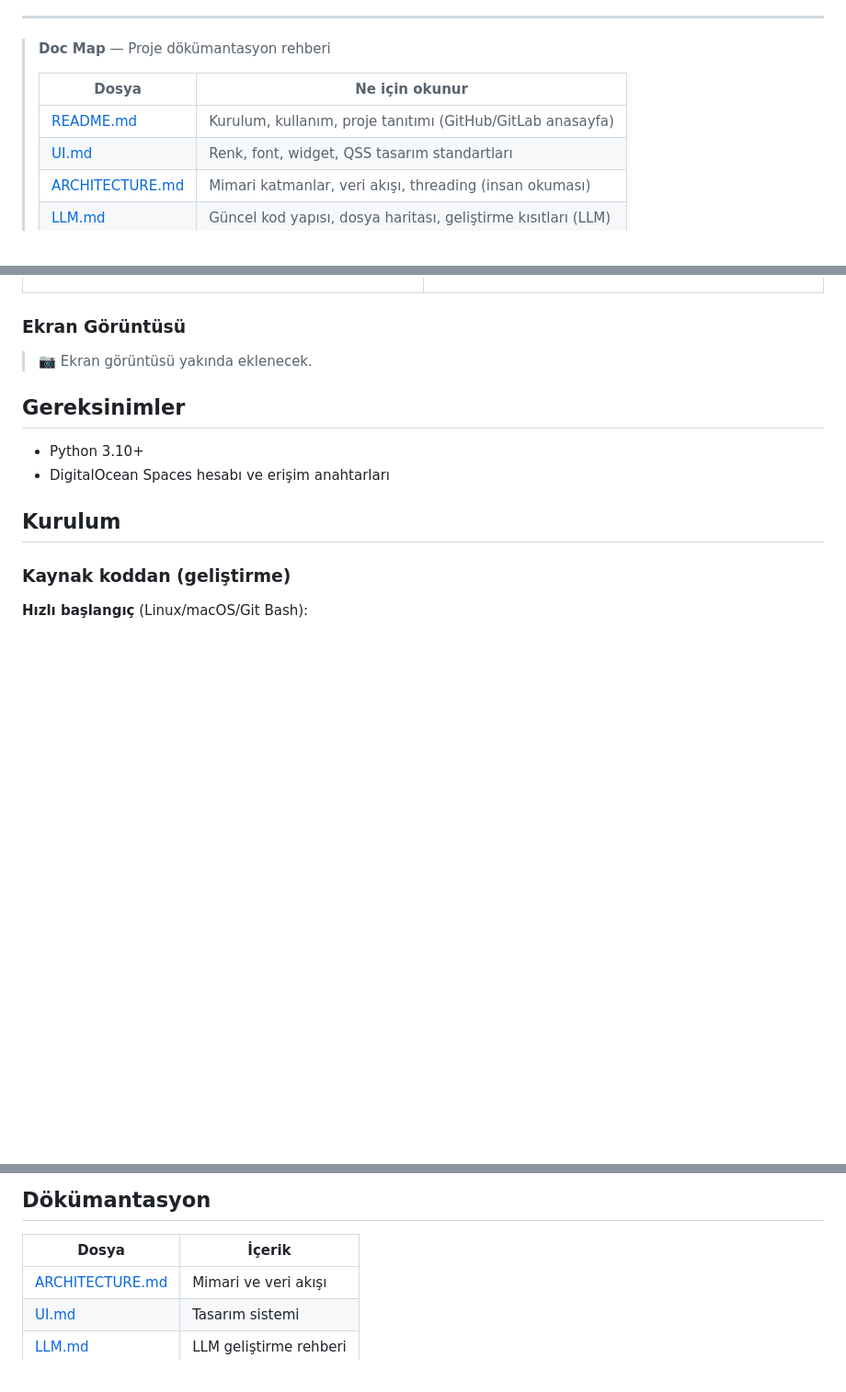
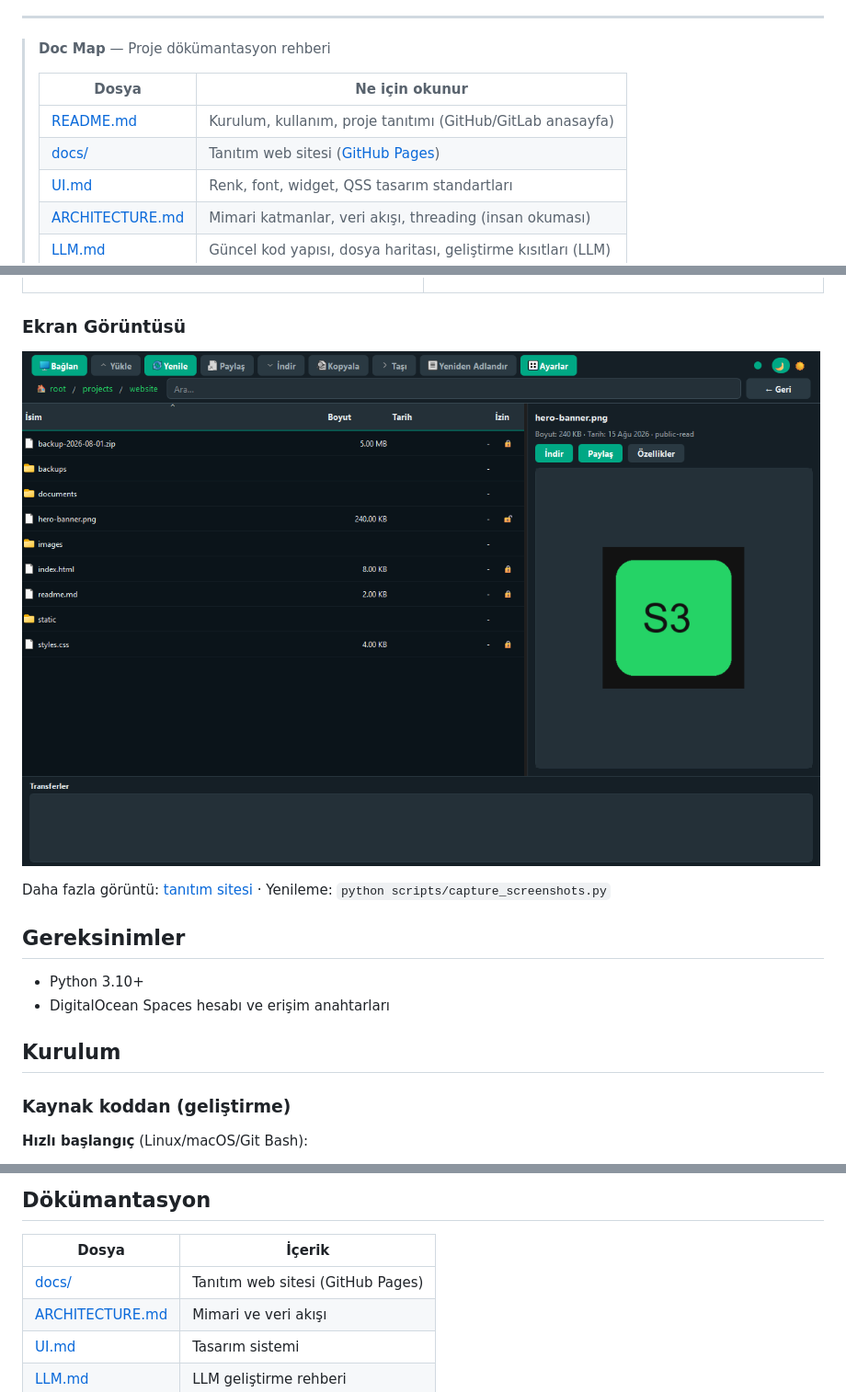
Before and after one commit to bahadirdogru/S3MANAGER, a Markdown page: README.md, 3 parts joined by grey strips. Shown at 92% size. Rendered like a GitHub page; pictures changed too: docs/screenshots/main-dark.png (added); blank space fills up the shorter version.

Commit message:
Add GitHub Pages marketing site under docs/
Static Turkish landing page with WhatsApp-inspired branding, real UI screenshots, OG image, and capture scripts.

```diff
--- a/README.md
+++ b/README.md
@@ -21,6 +22,7 @@
 > | Dosya | Ne için okunur |
 > |-------|----------------|
 > | [README.md](README.md) | Kurulum, kullanım, proje tanıtımı (GitHub/GitLab anasayfa) |
+> | [docs/](docs/) | Tanıtım web sitesi ([GitHub Pages](https://bahadirdogru.github.io/S3MANAGER/)) |
 > | [UI.md](UI.md) | Renk, font, widget, QSS tasarım standartları |
 > | [ARCHITECTURE.md](ARCHITECTURE.md) | Mimari katmanlar, veri akışı, threading (insan okuması) |
 > | [LLM.md](LLM.md) | Güncel kod yapısı, dosya haritası, geliştirme kısıtları (LLM) |
@@ -77,9 +79,9 @@ Bu proje [Bahadır Doğru](https://bahadirdogru.com) tarafından **S3MANAGER** a
 
 ### Ekran Görüntüsü
 
-> 📷 Ekran görüntüsü yakında eklenecek.
+![S3MANAGER ana pencere](docs/screenshots/main-dark.png)
 
-<!-- docs/screenshots/main.png -->
+Daha fazla görüntü: [tanıtım sitesi](https://bahadirdogru.github.io/S3MANAGER/#ekran-goruntuleri) · Yenileme: `python scripts/capture_screenshots.py`
 
 ## Gereksinimler
 
@@ -294,6 +296,7 @@ Bu projenin kodlama sürecinde **LLM (Large Language Model)** araçları kullan
 
 | Dosya | İçerik |
 |-------|--------|
+| [docs/](docs/) | Tanıtım web sitesi (GitHub Pages) |
 | [ARCHITECTURE.md](ARCHITECTURE.md) | Mimari ve veri akışı |
 | [UI.md](UI.md) | Tasarım sistemi |
 | [LLM.md](LLM.md) | LLM geliştirme rehberi |
```
Also changed, not shown: other parts of README.md (+2 -1 lines), UI.md (+3 -0 lines), process.md (+9 -0 lines), docs/assets/icon.png (added), docs/assets/og-image.png (added), docs/screenshots/main-light.png (added), docs/screenshots/preview.png (added), docs/screenshots/settings.png (added), 6 other files.
